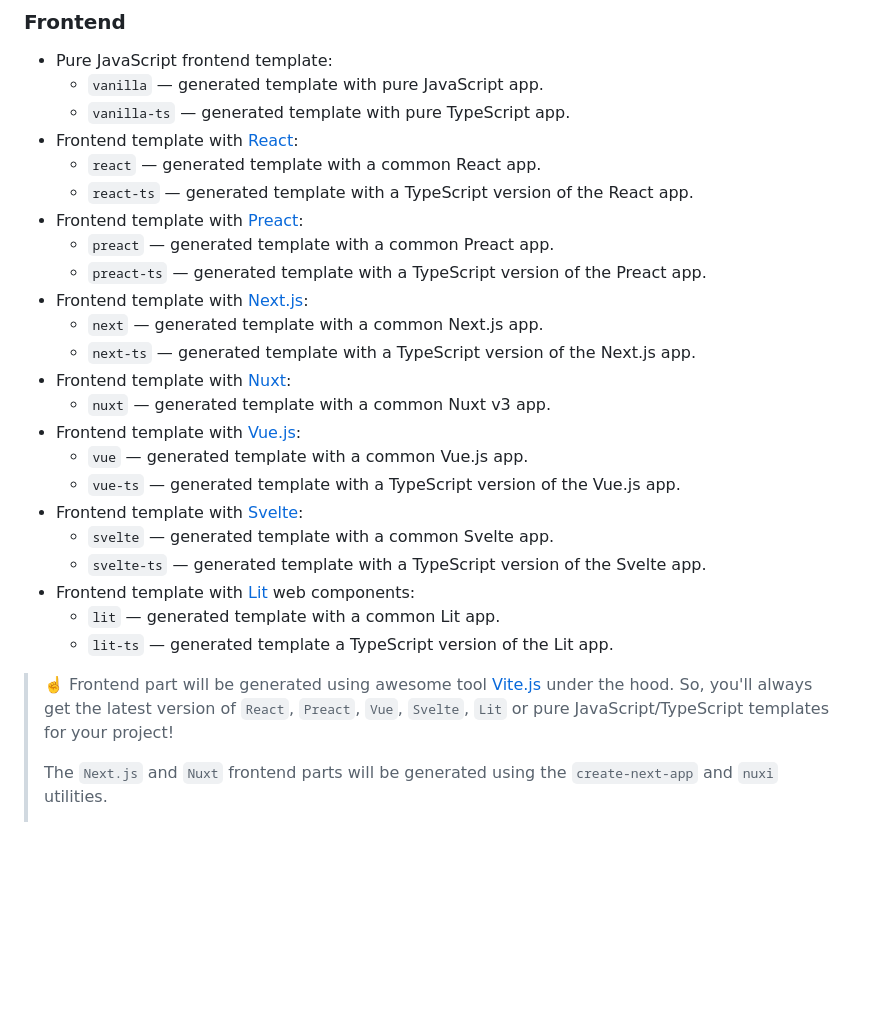
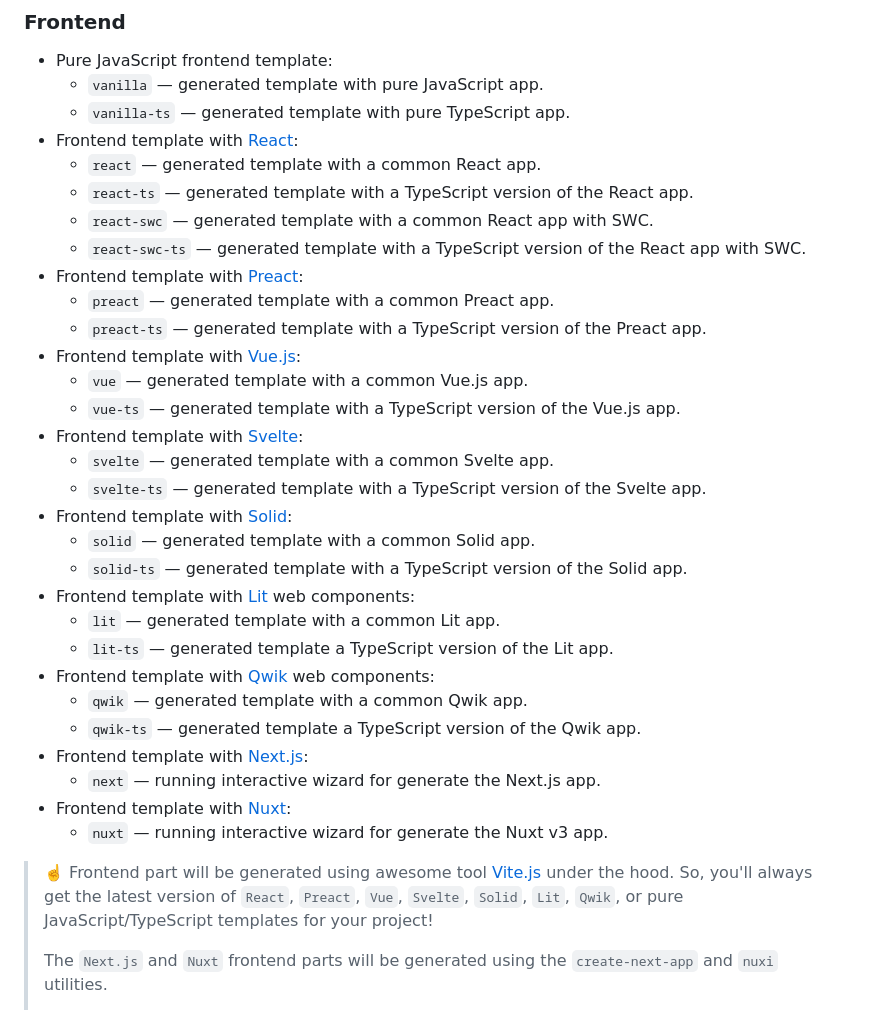
Before and after one commit to create-go-app/cli, a Markdown page: README.md, the part around one of its changes. Drawn GitHub-style; blank space fills up the shorter version.

```diff
--- a/README.md
+++ b/README.md
@@ -166,28 +166,35 @@ Make sure that you have [Python 3.8+][python_url] and
 - Frontend template with [React][react_url]:
   - `react` — generated template with a common React app.
   - `react-ts` — generated template with a TypeScript version of the React app.
+  - `react-swc` — generated template with a common React app with SWC.
+  - `react-swc-ts` — generated template with a TypeScript version of the React app with SWC.
 - Frontend template with [Preact][preact_url]:
   - `preact` — generated template with a common Preact app.
   - `preact-ts` — generated template with a TypeScript version of the Preact app.
-- Frontend template with [Next.js][nextjs_url]:
-  - `next` — generated template with a common Next.js app.
-  - `next-ts` — generated template with a TypeScript version of the Next.js app.
-- Frontend template with [Nuxt][nuxt_url]:
-  - `nuxt` — generated template with a common Nuxt v3 app.
 - Frontend template with [Vue.js][vuejs_url]:
   - `vue` — generated template with a common Vue.js app.
   - `vue-ts` — generated template with a TypeScript version of the Vue.js app.
 - Frontend template with [Svelte][svelte_url]:
   - `svelte` — generated template with a common Svelte app.
   - `svelte-ts` — generated template with a TypeScript version of the Svelte app.
+- Frontend template with [Solid][solid_url]:
+  - `solid` — generated template with a common Solid app.
+  - `solid-ts` — generated template with a TypeScript version of the Solid app.
 - Frontend template with [Lit][lit_url] web components:
   - `lit` — generated template with a common Lit app.
   - `lit-ts` — generated template a TypeScript version of the Lit app.
+- Frontend template with [Qwik][qwik_url] web components:
+  - `qwik` — generated template with a common Qwik app.
+  - `qwik-ts` — generated template a TypeScript version of the Qwik app.
+- Frontend template with [Next.js][nextjs_url]:
+  - `next` — running interactive wizard for generate the Next.js app.
+- Frontend template with [Nuxt][nuxt_url]:
+  - `nuxt` — running interactive wizard for generate the Nuxt v3 app.
 
 > ☝️ Frontend part will be generated using awesome tool [Vite.js][vitejs_url]
 > under the hood. So, you'll always get the latest version of `React`,
-> `Preact`, `Vue`, `Svelte`, `Lit` or pure JavaScript/TypeScript templates
-> for your project!
+> `Preact`, `Vue`, `Svelte`, `Solid`, `Lit`, `Qwik`, or pure
+> JavaScript/TypeScript templates for your project!
 >
 > The `Next.js` and `Nuxt` frontend parts will be generated using the
 > `create-next-app` and `nuxi` utilities.
```
Also changed, not shown: other parts of README.md (+2 -0 lines).
